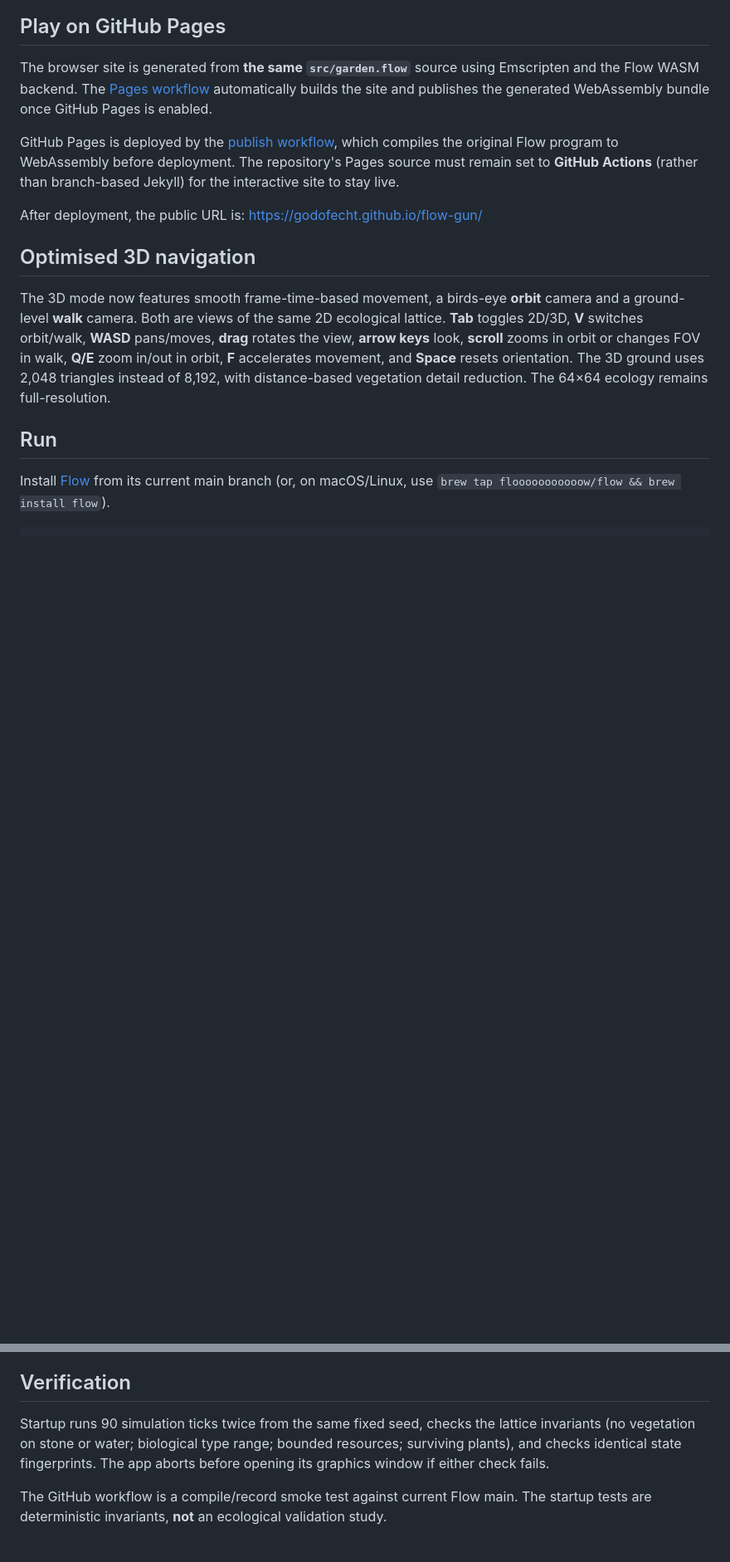
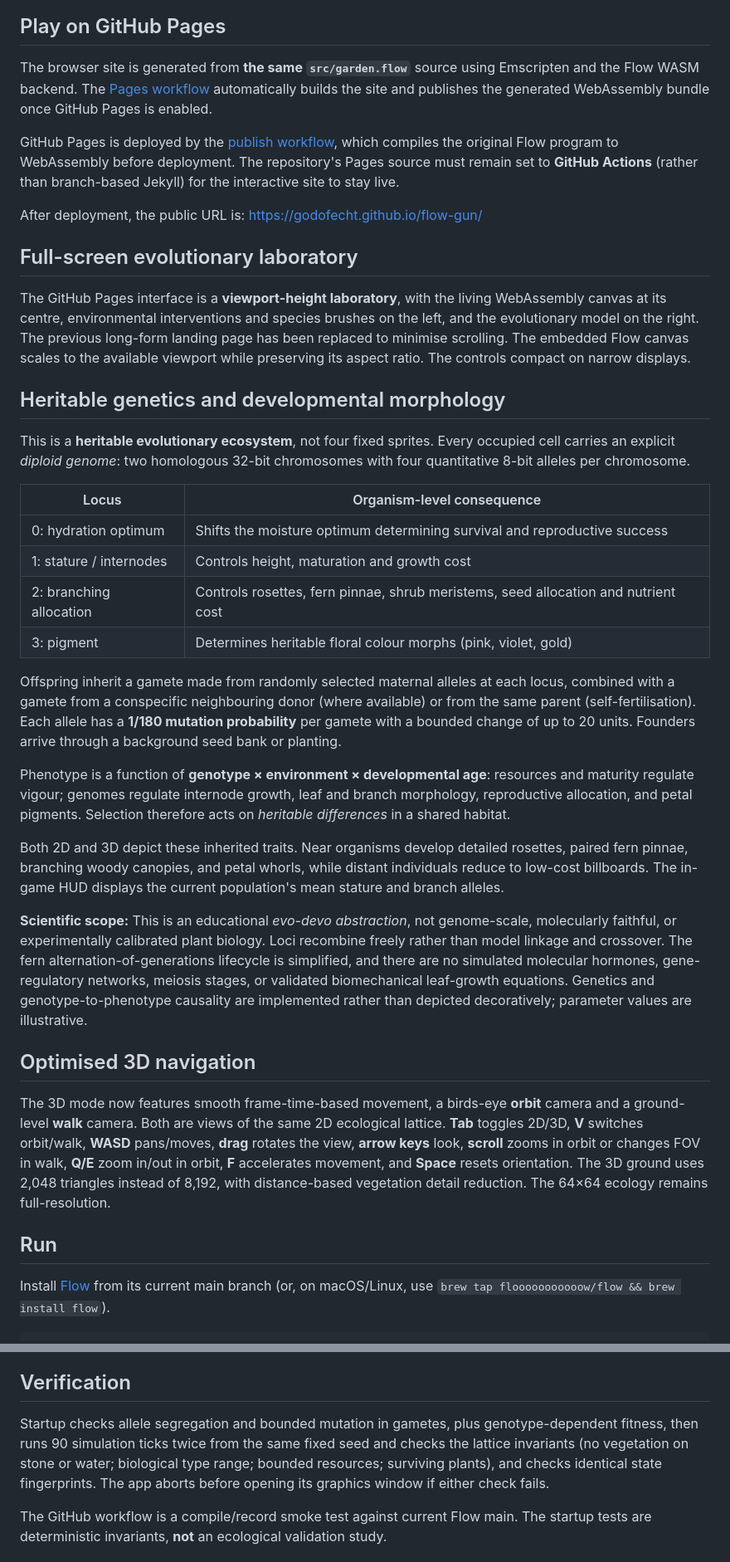
Before and after one commit to godofecht/flow-gun, a Markdown page: README.md, 2 parts joined by grey strips. Shown at 83% size. GitHub-like rendering; blank space fills up the shorter version.

Commit message:
docs: heritable diploid model, phenotype traits, performance and viewport-first UI

```diff
--- a/README.md
+++ b/README.md
@@ -11,6 +11,53 @@ The browser site is generated from **the same `src/garden.flow`** source using E
 GitHub Pages is deployed by the [publish workflow](.github/workflows/pages.yml), which compiles the original Flow program to WebAssembly before deployment. The repository's Pages source must remain set to **GitHub Actions** (rather than branch-based Jekyll) for the interactive site to stay live.
 
 After deployment, the public URL is: https://godofecht.github.io/flow-gun/
+
+## Full-screen evolutionary laboratory
+
+The GitHub Pages interface is a **viewport-height laboratory**, with the
+living WebAssembly canvas at its centre, environmental interventions and
+species brushes on the left, and the evolutionary model on the right.
+The previous long-form landing page has been replaced to minimise scrolling.
+The embedded Flow canvas scales to the available viewport while preserving
+its aspect ratio. The controls compact on narrow displays.
+
+## Heritable genetics and developmental morphology
+
+This is a **heritable evolutionary ecosystem**, not four fixed sprites. Every
+occupied cell carries an explicit *diploid genome*: two homologous 32-bit
+chromosomes with four quantitative 8-bit alleles per chromosome.
+
+| Locus | Organism-level consequence |
+|---|---|
+| 0: hydration optimum | Shifts the moisture optimum determining survival and reproductive success |
+| 1: stature / internodes | Controls height, maturation and growth cost |
+| 2: branching allocation | Controls rosettes, fern pinnae, shrub meristems, seed allocation and nutrient cost |
+| 3: pigment | Determines heritable floral colour morphs (pink, violet, gold) |
+
+Offspring inherit a gamete made from randomly selected maternal alleles at
+each locus, combined with a gamete from a conspecific neighbouring donor
+(where available) or from the same parent (self-fertilisation). Each allele has
+a **1/180 mutation probability** per gamete with a bounded change of
+up to 20 units. Founders arrive through a background seed bank or planting.
+
+Phenotype is a function of **genotype × environment × developmental age**:
+resources and maturity regulate vigour; genomes regulate internode growth,
+leaf and branch morphology, reproductive allocation, and petal pigments.
+Selection therefore acts on *heritable differences* in a shared habitat.
+
+Both 2D and 3D depict these inherited traits. Near organisms develop detailed
+rosettes, paired fern pinnae, branching woody canopies, and petal whorls, while
+distant individuals reduce to low-cost billboards. The in-game HUD displays
+the current population's mean stature and branch alleles.
+
+**Scientific scope:** This is an educational *evo-devo abstraction*, not
+genome-scale, molecularly faithful, or experimentally calibrated plant biology.
+Loci recombine freely rather than model linkage and crossover. The fern
+alternation-of-generations lifecycle is simplified, and there are no simulated
+molecular hormones, gene-regulatory networks, meiosis stages, or validated
+biomechanical leaf-growth equations. Genetics and genotype-to-phenotype
+causality are implemented rather than depicted decoratively; parameter values
+are illustrative.
 
 ## Optimised 3D navigation
 
@@ -113,7 +160,9 @@ The update is double buffered: all ecological decisions see the **previous** gar
 
 ## Verification
 
-Startup runs 90 simulation ticks twice from the same fixed seed, checks the lattice invariants (no vegetation on stone or water; biological type range; bounded resources; surviving plants), and checks identical state fingerprints. The app aborts before opening its graphics window if either check fails.
+Startup checks allele segregation and bounded mutation in gametes, plus
+genotype-dependent fitness, then runs 90 simulation ticks twice from the same
+fixed seed and checks the lattice invariants (no vegetation on stone or water; biological type range; bounded resources; surviving plants), and checks identical state fingerprints. The app aborts before opening its graphics window if either check fails.
 
 The GitHub workflow is a compile/record smoke test against current Flow main. The startup tests are deterministic invariants, **not** an ecological validation study.
 
```
